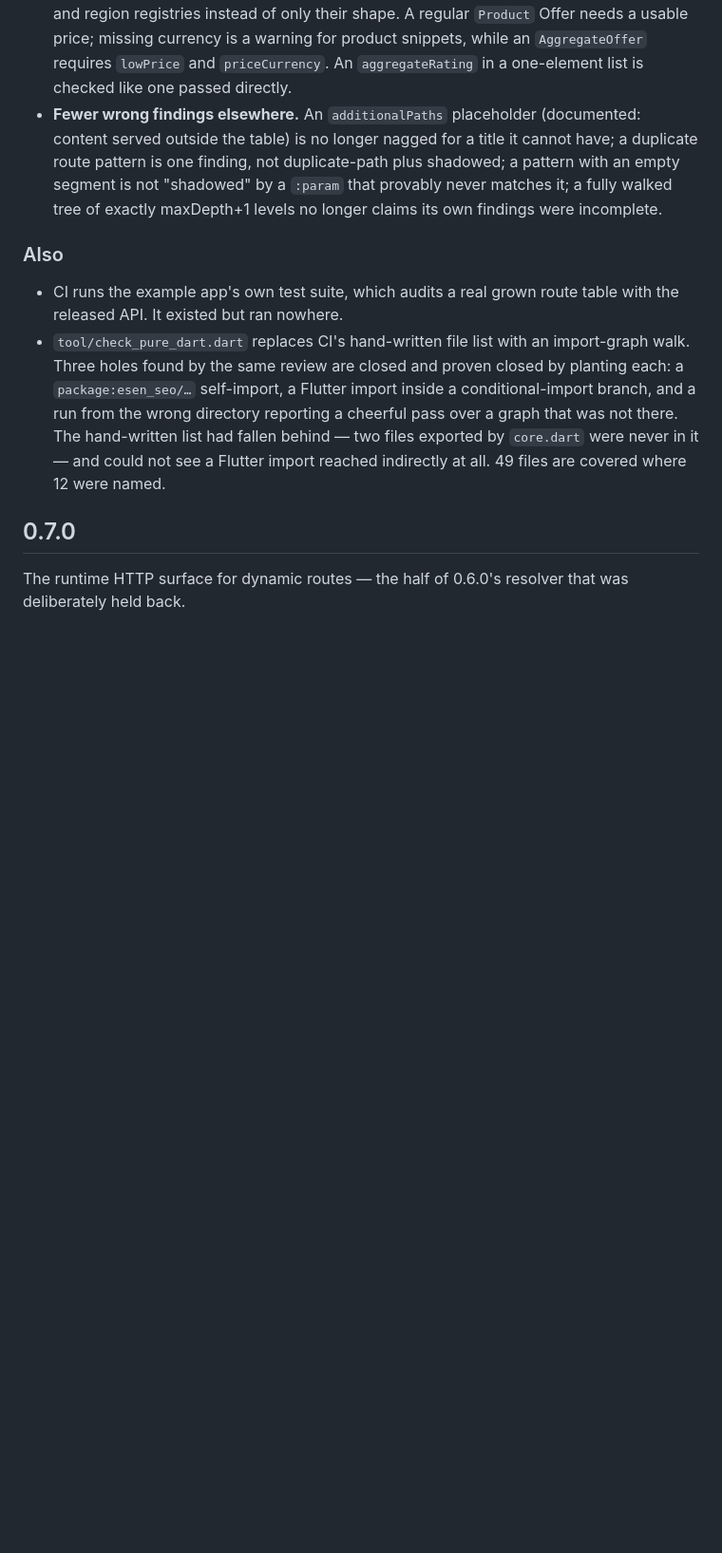
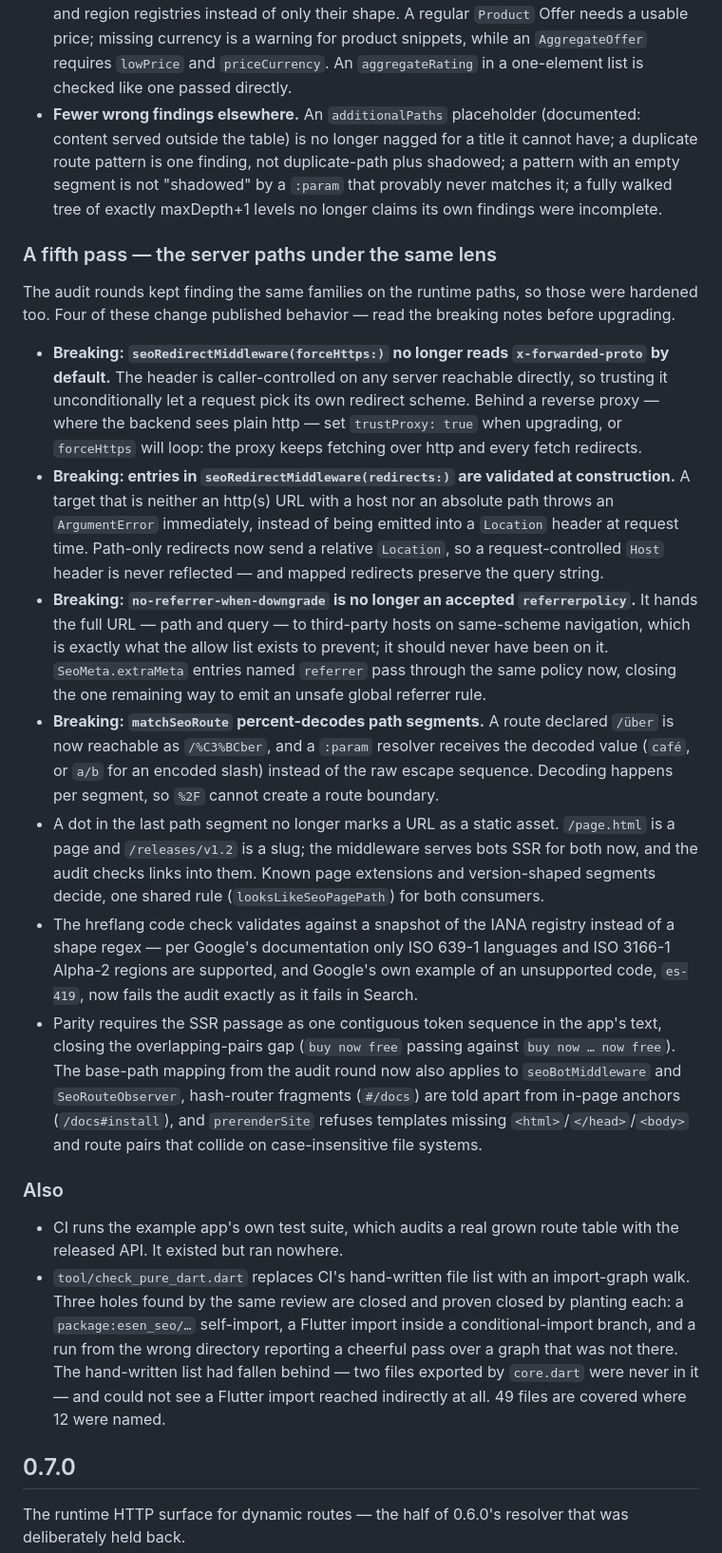
Before and after one commit to esenpi/esen_seo, a Markdown page: CHANGELOG.md, the part around the change. Shown at 95% size. Drawn GitHub-style; blank space fills up the shorter version.

Commit message:
docs: the fifth pass changes published behavior — say so before upgrade
Four breaking notes the changelog was missing, one of them a redirect
loop waiting for anyone running forceHttps behind a reverse proxy
without the new trustProxy flag. Plus the page-vs-asset rule, the IANA
hreflang snapshot with Google's own es-419 example, and the contiguous
parity sequence — all shipped in the hardening commit, none recorded.

```diff
--- a/CHANGELOG.md
+++ b/CHANGELOG.md
@@ -236,6 +236,57 @@ that survived verification are fixed, each with a regression test.
   not "shadowed" by a `:param` that provably never matches it; a fully
   walked tree of exactly maxDepth+1 levels no longer claims its own
   findings were incomplete.
+
+### A fifth pass — the server paths under the same lens
+
+The audit rounds kept finding the same families on the runtime paths,
+so those were hardened too. Four of these change published behavior —
+read the breaking notes before upgrading.
+
+* **Breaking: `seoRedirectMiddleware(forceHttps:)` no longer reads
+  `x-forwarded-proto` by default.** The header is caller-controlled on
+  any server reachable directly, so trusting it unconditionally let a
+  request pick its own redirect scheme. Behind a reverse proxy —
+  where the backend sees plain http — set `trustProxy: true` when
+  upgrading, or `forceHttps` will loop: the proxy keeps fetching over
+  http and every fetch redirects.
+* **Breaking: entries in `seoRedirectMiddleware(redirects:)` are
+  validated at construction.** A target that is neither an http(s) URL
+  with a host nor an absolute path throws an `ArgumentError`
+  immediately, instead of being emitted into a `Location` header at
+  request time. Path-only redirects now send a relative `Location`, so
+  a request-controlled `Host` header is never reflected — and mapped
+  redirects preserve the query string.
+* **Breaking: `no-referrer-when-downgrade` is no longer an accepted
+  `referrerpolicy`.** It hands the full URL — path and query — to
+  third-party hosts on same-scheme navigation, which is exactly what
+  the allow list exists to prevent; it should never have been on it.
+  `SeoMeta.extraMeta` entries named `referrer` pass through the same
+  policy now, closing the one remaining way to emit an unsafe global
+  referrer rule.
+* **Breaking: `matchSeoRoute` percent-decodes path segments.** A route
+  declared `/über` is now reachable as `/%C3%BCber`, and a `:param`
+  resolver receives the decoded value (`café`, or `a/b` for an encoded
+  slash) instead of the raw escape sequence. Decoding happens per
+  segment, so `%2F` cannot create a route boundary.
+* A dot in the last path segment no longer marks a URL as a static
+  asset. `/page.html` is a page and `/releases/v1.2` is a slug; the
+  middleware serves bots SSR for both now, and the audit checks links
+  into them. Known page extensions and version-shaped segments decide,
+  one shared rule (`looksLikeSeoPagePath`) for both consumers.
+* The hreflang code check validates against a snapshot of the IANA
+  registry instead of a shape regex — per Google's documentation only
+  ISO 639-1 languages and ISO 3166-1 Alpha-2 regions are supported,
+  and Google's own example of an unsupported code, `es-419`, now
+  fails the audit exactly as it fails in Search.
+* Parity requires the SSR passage as one contiguous token sequence in
+  the app's text, closing the overlapping-pairs gap (`buy now free`
+  passing against `buy now … now free`). The base-path mapping from
+  the audit round now also applies to `seoBotMiddleware` and
+  `SeoRouteObserver`, hash-router fragments (`#/docs`) are told apart
+  from in-page anchors (`/docs#install`), and `prerenderSite` refuses
+  templates missing `<html>`/`</head>`/`<body>` and route pairs that
+  collide on case-insensitive file systems.
 
 ### Also
 
```
